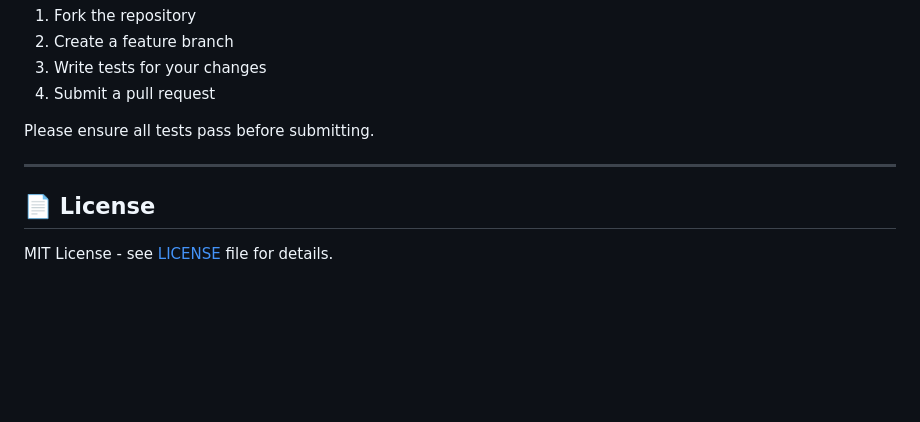
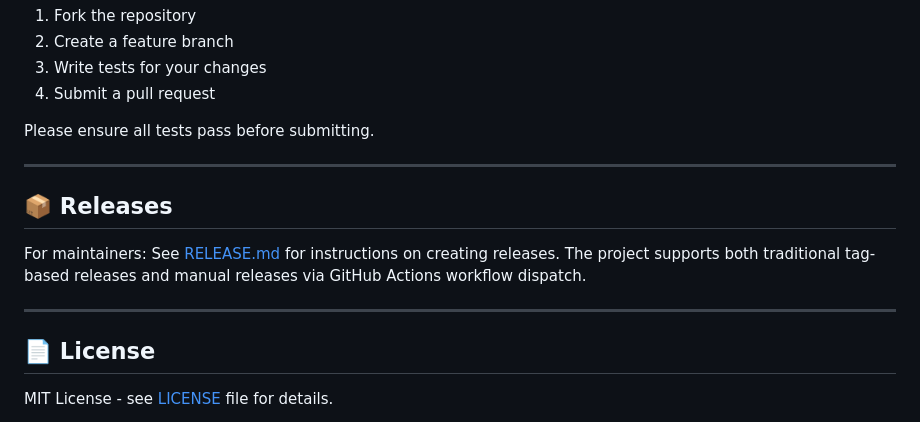
Before and after one commit to mrrasmussendk/UtilityAi, a Markdown page: README.md, the part around the change. Drawn GitHub-style; blank space fills up the shorter version.

Commit message:
Add release process documentation
Co-authored-by: mrrasmussendk <74715919+mrrasmussendk@users.noreply.github.com>

```diff
--- a/README.md
+++ b/README.md
@@ -371,6 +371,12 @@ Please ensure all tests pass before submitting.
 
 ---
 
+## 📦 Releases
+
+For maintainers: See [RELEASE.md](RELEASE.md) for instructions on creating releases. The project supports both traditional tag-based releases and manual releases via GitHub Actions workflow dispatch.
+
+---
+
 ## 📄 License
 
 MIT License - see [LICENSE](LICENSE) file for details.
```
Also changed, not shown: RELEASE.md (added, +141 -0 lines).
